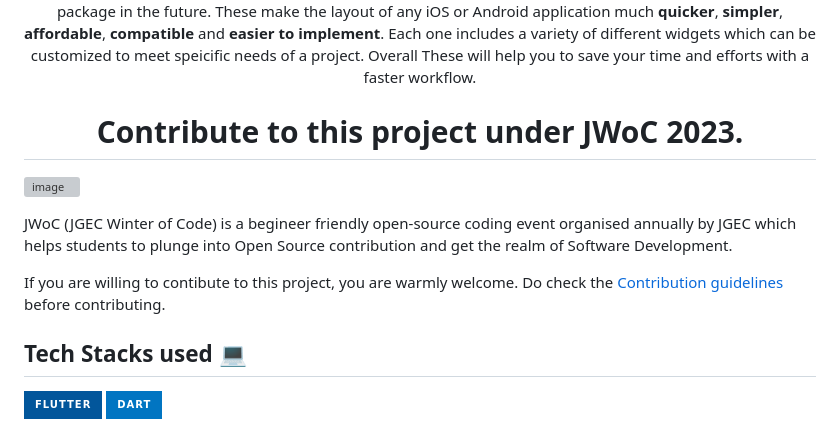
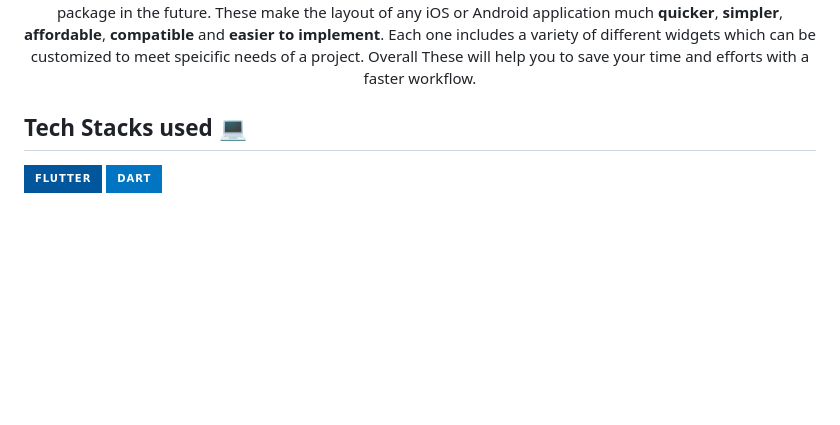
Before and after one commit to Clueless-Community/Spectrum-UI, a Markdown page: README.md, the part around the change. Rendered like a GitHub page; badges without logos; blank space fills up the shorter version; grey boxes are pictures that could not be loaded.

```diff
--- a/README.md
+++ b/README.md
@@ -5,15 +5,6 @@
 <p align="center">
 User Interface(UI) components are the most integral parts of any application or website. They can be thought of building blocks or pieces that come together to make the complete user interface. Flutter UI Components are  easy to use pre-designed plug and play collection of UI components which will be converted into a flutter package in the future. These make the layout of any iOS or Android application much <b>quicker</b>, <b>simpler</b>, <b>affordable</b>, <b>compatible</b> and <b>easier to implement</b>. Each one includes a variety of different widgets which can be customized to meet speicific needs of a project. Overall These will help you to save your time and efforts with a faster workflow.
 </p>
-
-<h1 align='center'>Contribute to this project under JWoC 2023.</h1>
-
-![image](https://user-images.githubusercontent.com/93156825/218812396-11adb7dd-7d59-4d99-bd0b-651bcd00f22d.png)
-
-JWoC (JGEC Winter of Code) is a begineer friendly open-source coding event organised annually by JGEC which helps students to plunge into Open Source contribution and get the realm of Software Development.
-
-If you are willing to contibute to this project, you are warmly welcome.
-Do check the [Contribution guidelines](https://github.com/Clueless-Community/flutter-ui-components/blob/master/CONTRIBUTION.md) before contributing.
 
 ## Tech Stacks used 💻
 
```
